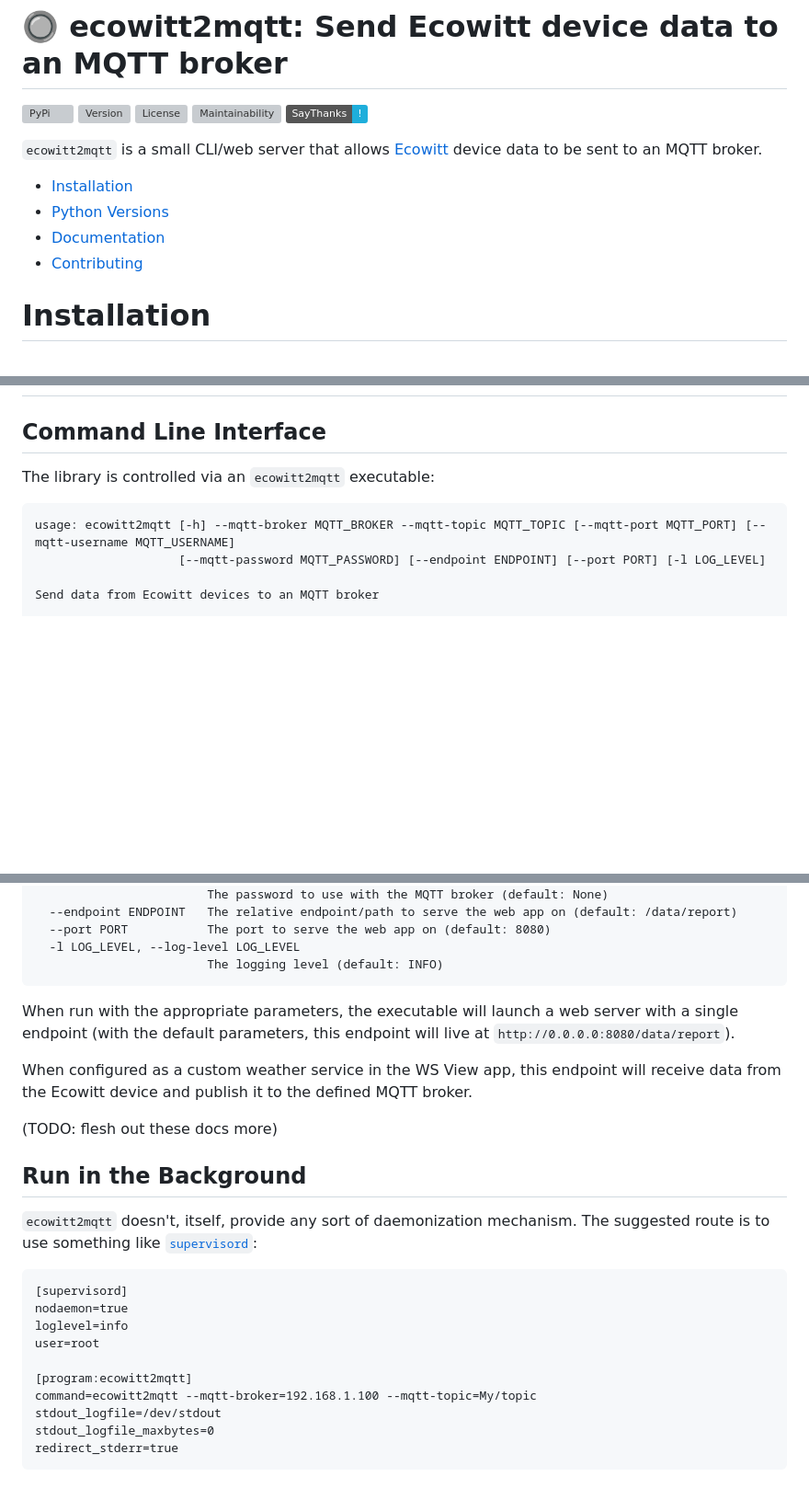
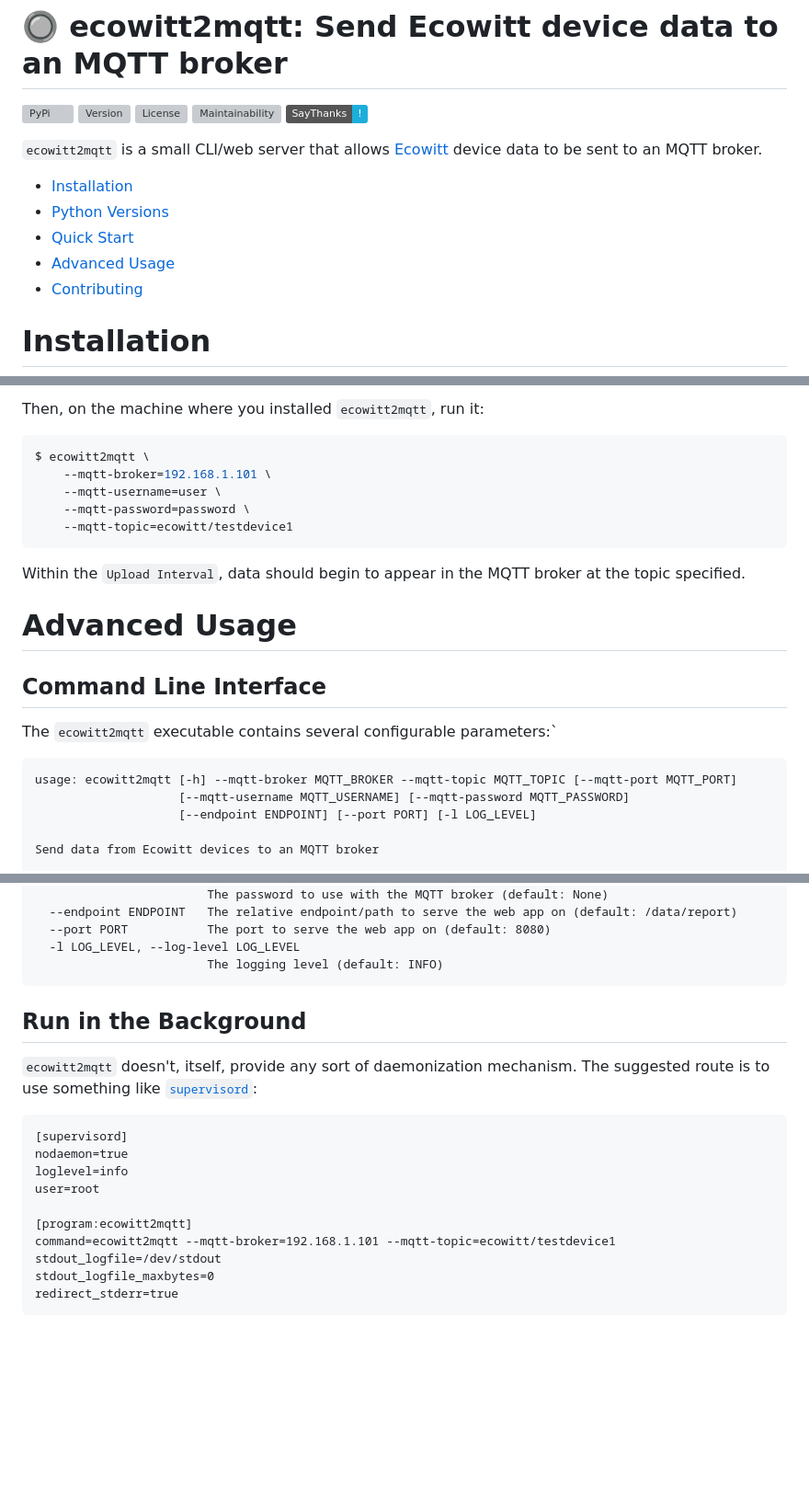
Before and after one commit to bachya/ecowitt2mqtt, a Markdown page: README.md, 3 parts joined by grey strips. Shown at 92% size. Rendered like a GitHub page; badges without logos; blank space fills up the shorter version; grey boxes are pictures that could not be loaded.

Commit message:
Flesh out the README (#3)
* Flesh out the README

* Update screenshot

* Update screenshot

* Testing

* Testing layout

* Last update?

* More adjustments

````diff
--- a/README.md
+++ b/README.md
@@ -11,7 +11,8 @@ device data to be sent to an MQTT broker.
 
 - [Installation](#installation)
 - [Python Versions](#python-versions)
-- [Documentation](#documentation)
+- [Quick Start](#quick-start)
+- [Advanced Usage](#advanced-usage)
 - [Contributing](#contributing)
 
 # Installation
@@ -32,11 +64,25 @@ pip install ecowitt2mqtt
+Then, on the machine where you installed `ecowitt2mqtt`, run it:
+
+```bash
+$ ecowitt2mqtt \
+    --mqtt-broker=192.168.1.101 \
+    --mqtt-username=user \
+    --mqtt-password=password \
+    --mqtt-topic=ecowitt/testdevice1
+```
+
+Within the `Upload Interval`, data should begin to appear in the MQTT broker at the topic
+specified.
+
+# Advanced Usage
 
 ## Command Line Interface
 
-The library is controlled via an `ecowitt2mqtt` executable:
-
+The `ecowitt2mqtt` executable contains several configurable parameters:`
 ```
-usage: ecowitt2mqtt [-h] --mqtt-broker MQTT_BROKER --mqtt-topic MQTT_TOPIC [--mqtt-port MQTT_PORT] [--mqtt-username MQTT_USERNAME]
-                    [--mqtt-password MQTT_PASSWORD] [--endpoint ENDPOINT] [--port PORT] [-l LOG_LEVEL]
+usage: ecowitt2mqtt [-h] --mqtt-broker MQTT_BROKER --mqtt-topic MQTT_TOPIC [--mqtt-port MQTT_PORT]
+                    [--mqtt-username MQTT_USERNAME] [--mqtt-password MQTT_PASSWORD]
+                    [--endpoint ENDPOINT] [--port PORT] [-l LOG_LEVEL]
 
 Send data from Ecowitt devices to an MQTT broker
 
@@ -57,14 +103,6 @@ optional arguments:
   -l LOG_LEVEL, --log-level LOG_LEVEL
                         The logging level (default: INFO)
 ```
-When run with the appropriate parameters, the executable will launch a web server with a
-single endpoint (with the default parameters, this endpoint will live at
-`http://0.0.0.0:8080/data/report`).
-
-When configured as a custom weather service in the WS View app, this endpoint will
-receive data from the Ecowitt device and publish it to the defined MQTT broker.
-
-(TODO: flesh out these docs more)
 
 ## Run in the Background
 
@@ -78,7 +116,7 @@ loglevel=info
 user=root
 
 [program:ecowitt2mqtt]
-command=ecowitt2mqtt --mqtt-broker=192.168.1.100 --mqtt-topic=My/topic
+command=ecowitt2mqtt --mqtt-broker=192.168.1.101 --mqtt-topic=ecowitt/testdevice1
 stdout_logfile=/dev/stdout
 stdout_logfile_maxbytes=0
 redirect_stderr=true
````
Also changed, not shown: other parts of README.md (+32 -1 lines), assets/1-weather-services.jpeg (added), assets/2-customized.jpeg (added).
